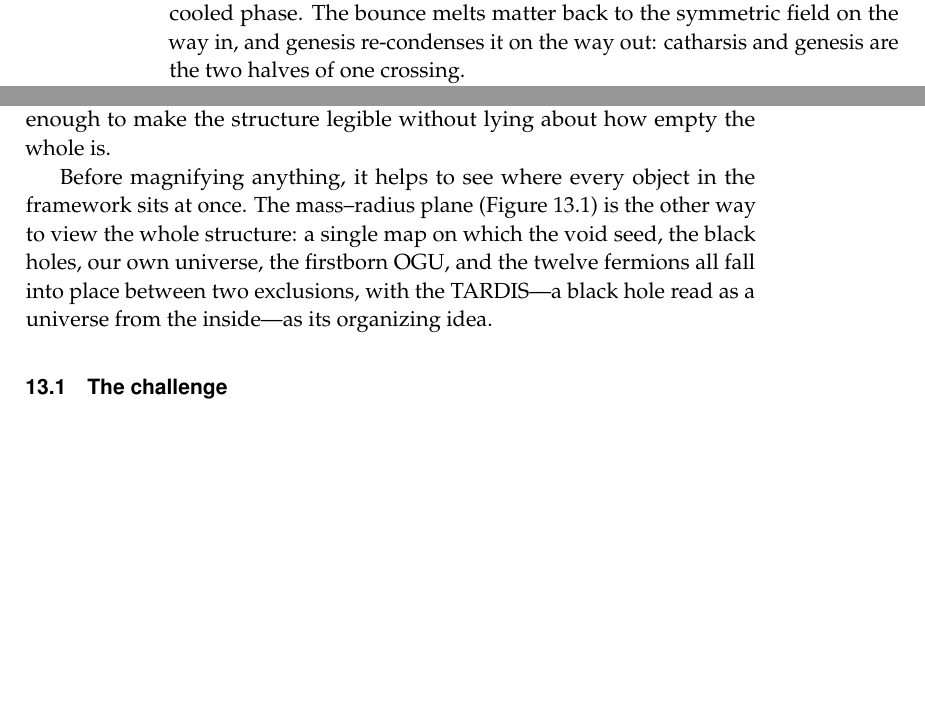
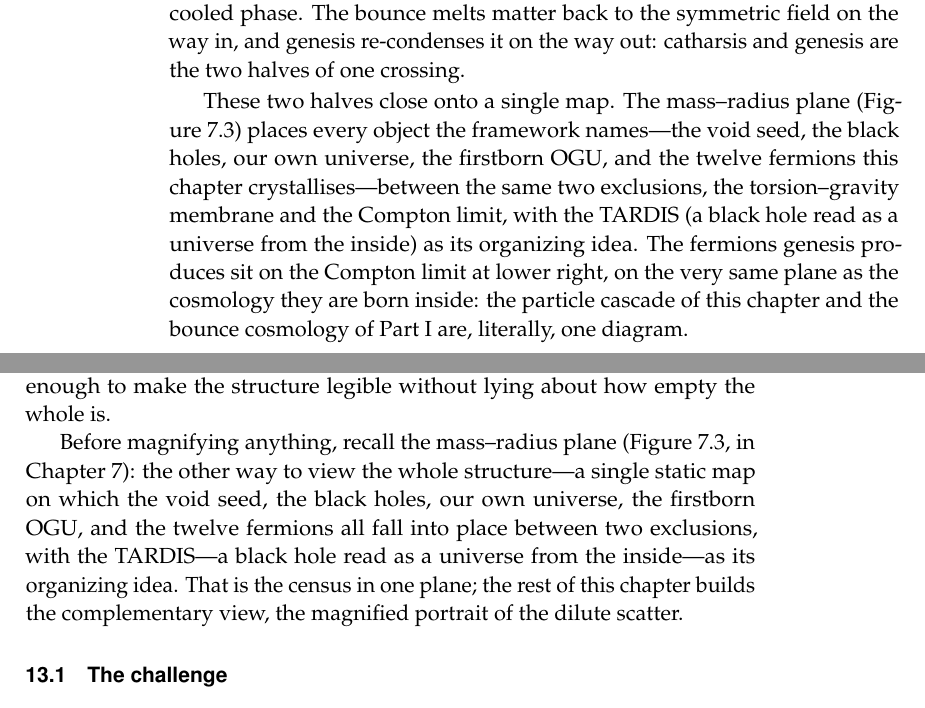
Before and after one commit to gronager/eternal-dawn, a LaTeX thesis (book.tex, which reads chapters/09-almost-nothing.tex, chapters/12-genesis.tex): two parts of pages 70 and 109 of 143 before the commit and two parts of pages 70 and 113 of 145 after it, joined at a grey line, cut so that both start at the same text, the shorter picture padded with empty space. Compiled offline with pdfLaTeX.

Commit message:
move mass-radius plate to Ch7 (Genesis) as a full-page facing-caption figure
The find-Wally mass-radius poster belongs with the genesis cascade it depicts
(its caption is literally that chapter's thesis: the fermions created in the
cascade, on the same plane as the cosmology). Move it from Ch13 (Seeing almost
Nothing) to Ch7 (Ab Initio Genesis) as Fig 7.3; Ch13 keeps a back-reference.

Split the long caption onto its own page so the plate can fill a full page:
the image bleeds symmetrically into the margins (adjustwidth) and the caption
sits on the facing recto. Placed at chapter end after a clearpage so the two
floats stay adjacent (verso plate / recto caption spread).

Also refresh README attribution section now that the Zenodo DOI is minted.

```diff
--- a/chapters/09-almost-nothing.tex
+++ b/chapters/09-almost-nothing.tex
@@ -11,9 +11,3 @@ a bounce has opened a fourth direction---time---inside. Visualisation here is th
 art of seeing almost nothing, and of magnifying the rare somethings just enough to
 make the structure legible without lying about how empty the whole is.
 
-Before magnifying anything, it helps to see where every object in the framework
-sits at once. The mass--radius plane (\Cref{fig:massradius}) is the other way to
-view the whole structure: a single map on which the void seed, the black holes,
-our own universe, the firstborn OGU, and the twelve fermions all fall into place
-between two exclusions, with the TARDIS---a black hole read as a universe from
-the inside---as its organizing idea.
@@ -44,5 +14,10 @@ the inside---as its organizing idea.
-  \label{fig:massradius}
-\end{figure}
+Before magnifying anything, recall the mass--radius plane (\Cref{fig:massradius}, in
+Chapter~\ref{chap:genesis}): the other way to view the whole structure---a single static
+map on which the void seed, the black holes, our own universe, the firstborn OGU, and the
+twelve fermions all fall into place between two exclusions, with the TARDIS---a black hole
+read as a universe from the inside---as its organizing idea. That is the census in one
+plane; the rest of this chapter builds the complementary view, the magnified portrait of
+the dilute scatter.
 
 \section{The challenge}
 
--- a/chapters/12-genesis.tex
+++ b/chapters/12-genesis.tex
@@ -139,3 +139,11 @@ are made of is the crystallised, cooled phase. The bounce melts matter back to t
 field on the way in, and genesis re-condenses it on the way out: catharsis and genesis are the
 two halves of one crossing.
 
+These two halves close onto a single map. The mass--radius plane (\Cref{fig:massradius})
+places every object the framework names---the void seed, the black holes, our own universe,
+the firstborn OGU, and the twelve fermions this chapter crystallises---between the same two
+exclusions, the torsion--gravity membrane and the Compton limit, with the TARDIS (a black
+hole read as a universe from the inside) as its organizing idea. The fermions genesis
+produces sit on the Compton limit at lower right, on the very same plane as the cosmology
+they are born inside: the particle cascade of this chapter and the bounce cosmology of
+Part~I are, literally, one diagram.
@@ -145,0 +167 @@ between this chapter and Part~I---stated plainly rather than papered over.
+    wedge between two exclusions: the \emph{torsion--gravity membrane} (the black-hole
```
Also changed, not shown: README.md, book.pdf, chapters/09-almost-nothing.tex (24 more changed lines), chapters/12-genesis.tex (34 more changed lines).
